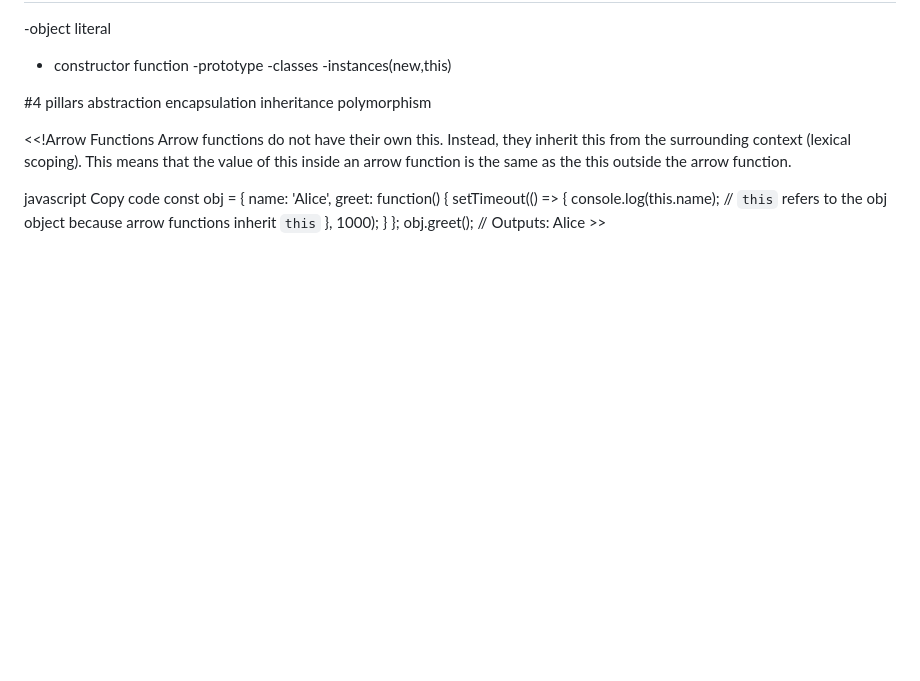
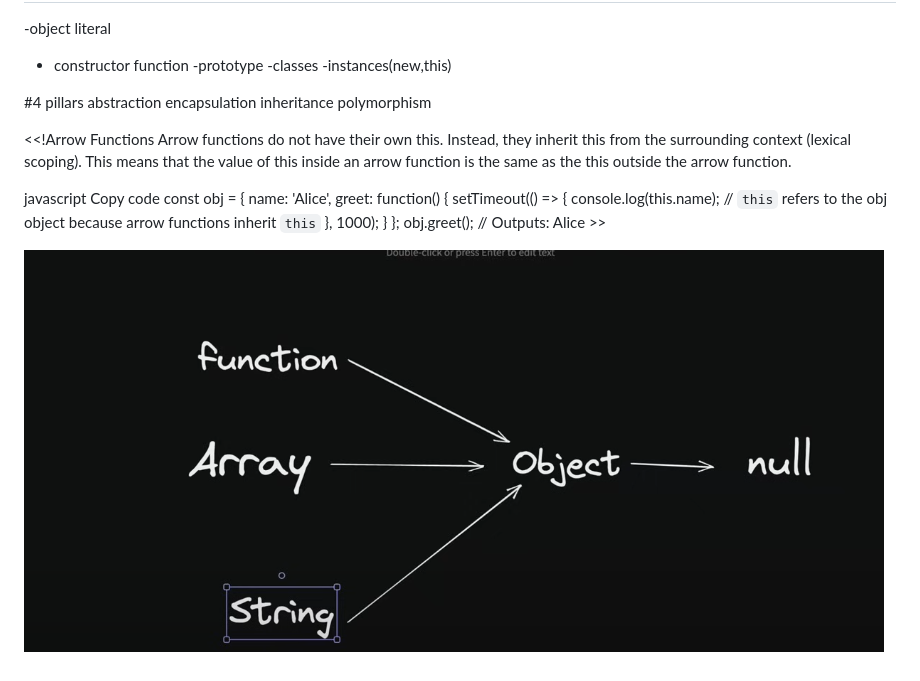
Before and after one commit to SMD111-git/javascript-journey, a Markdown page: classes/notes.md, the part around the change. Drawn GitHub-style; pictures changed too: classes/image.png (added); blank space fills up the shorter version.

Commit message:
classes

```diff
--- a/classes/notes.md
+++ b/classes/notes.md
@@ -35,3 +35,5 @@ const obj = {
     }
 };
 obj.greet();  // Outputs: Alice >>
+
+![alt text](image.png)
```
Also changed, not shown: 1 other file.
